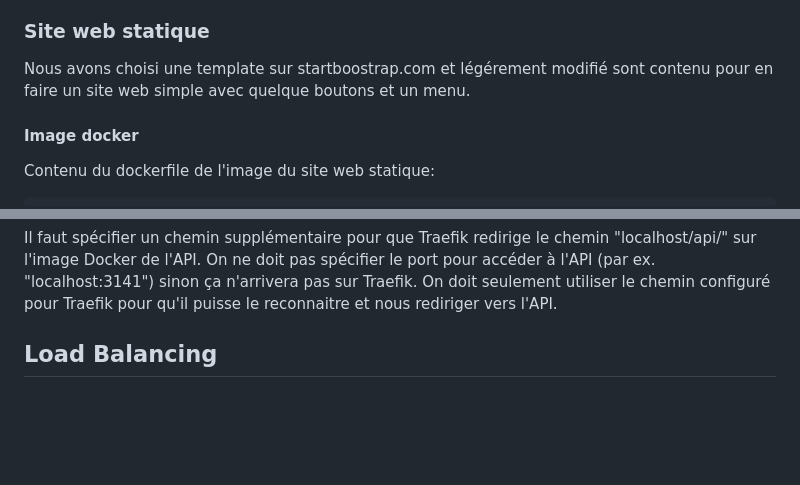
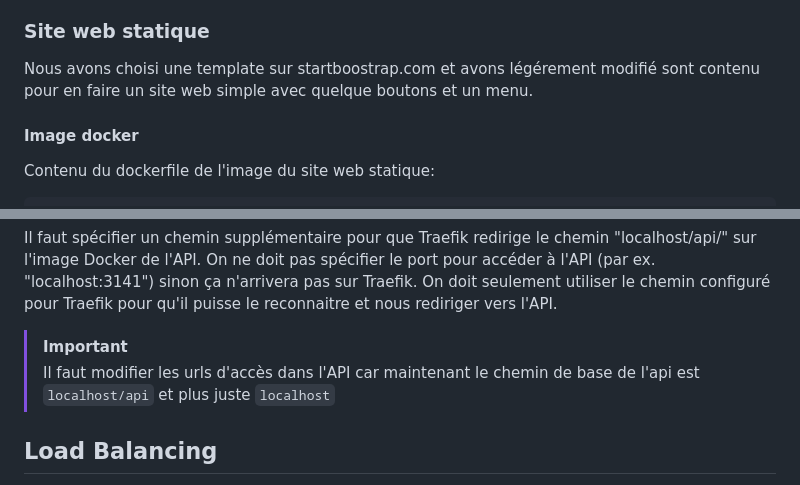
Before and after one commit to GuillaumeDnt2/DAI-Web-Infrastructure, a Markdown page: README.md, 2 parts joined by grey strips. Rendered like a GitHub page; blank space fills up the shorter version.

````diff
--- a/README.md
+++ b/README.md
@@ -22,7 +22,7 @@ server{
 Notre serveur nginx est configuré pour écouter toutes les connexion sur le port 80 (0.0.0.0:80) et aussi configurer la racine de notre serveur dans le dossier /www (le dossier contenant notre site web). Notre site web ne comporte que une seul page et donc nous avons une seul location avec notre fichier index.html.
 
 ### Site web statique
-Nous avons choisi une template sur startboostrap.com et légérement modifié sont contenu pour en faire un site web simple avec quelque boutons et un menu.
+Nous avons choisi une template sur startboostrap.com et avons légérement modifié sont contenu pour en faire un site web simple avec quelque boutons et un menu.
 #### Image docker
 Contenu du dockerfile de l'image du site web statique:
 ```
@@ -152,6 +152,8 @@ La commande .rule=Host('localhost') permet de configurer Traefik pour qu'il redi
 ```
 Il faut spécifier un chemin supplémentaire pour que Traefik redirige le chemin "localhost/api/" sur l'image Docker de l'API.
 On ne doit pas spécifier le port pour accéder à l'API (par ex. "localhost:3141") sinon ça n'arrivera pas sur Traefik. On doit seulement utiliser le chemin configuré pour Traefik pour qu'il puisse le reconnaitre et nous rediriger vers l'API.
+> [!IMPORTANT]
+> Il faut modifier les urls d'accès dans l'API car maintenant le chemin de base de l'api est `localhost/api` et plus juste `localhost`
 
 
 ## Load Balancing
````
Also changed, not shown: other parts of README.md (+1 -1 lines).
